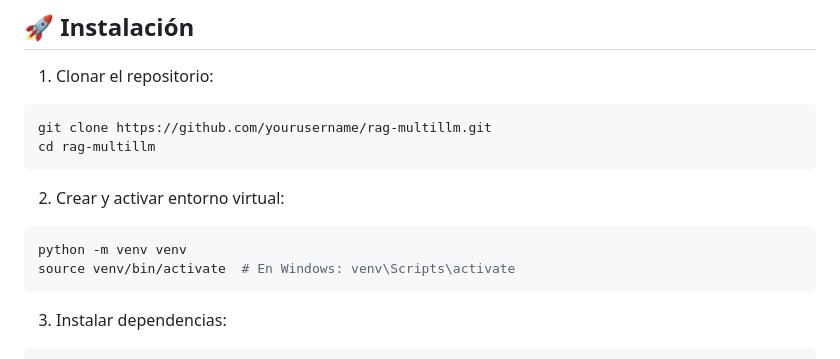
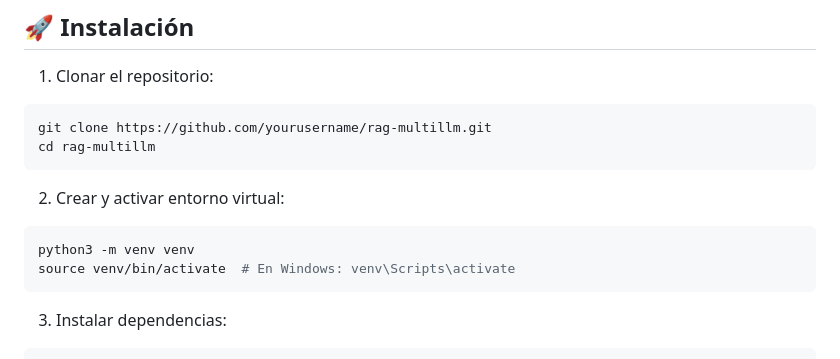
Before and after one commit to 686f6c61/ClaudeRAG-Sonnet, a Markdown page: README.md, the part around the change. Rendered like a GitHub page.

````diff
--- a/README.md
+++ b/README.md
@@ -31,7 +31,7 @@ cd rag-multillm
 
 2. Crear y activar entorno virtual:
 ```bash
-python -m venv venv
+python3 -m venv venv
 source venv/bin/activate  # En Windows: venv\Scripts\activate
 ```
 
````
